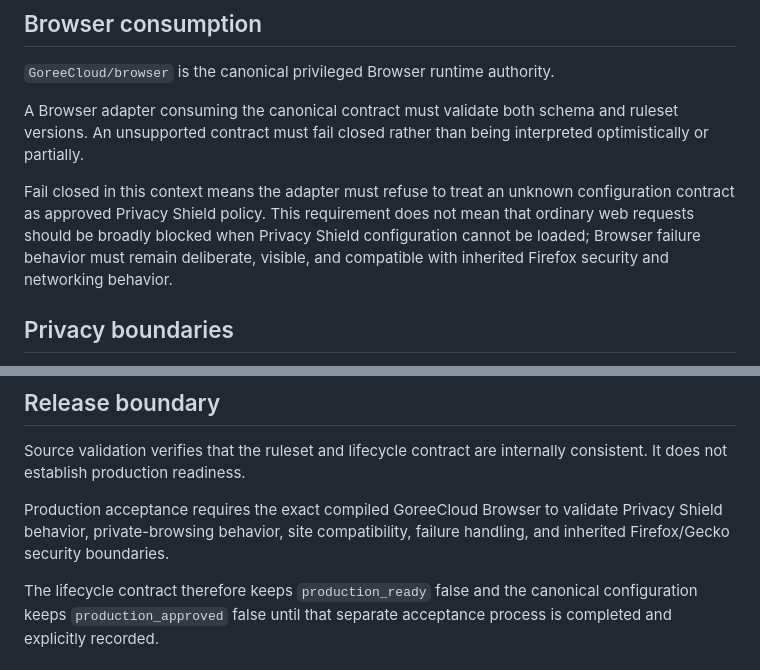
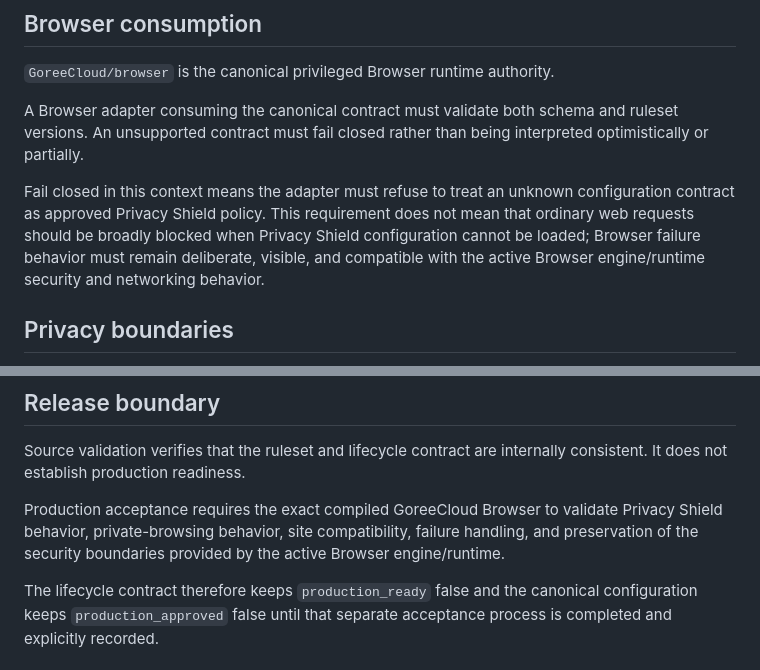
Before and after one commit to GoreeCloud/privacy-shield, a Markdown page: docs/RULESET-LIFECYCLE.md, 2 parts joined by grey strips. Rendered like a GitHub page.

Commit message:
Make ruleset acceptance engine-neutral

```diff
--- a/docs/RULESET-LIFECYCLE.md
+++ b/docs/RULESET-LIFECYCLE.md
@@ -46,7 +46,7 @@ The lifecycle contract records the exact schema and ruleset versions it governs.
 
 A Browser adapter consuming the canonical contract must validate both schema and ruleset versions. An unsupported contract must fail closed rather than being interpreted optimistically or partially.
 
-Fail closed in this context means the adapter must refuse to treat an unknown configuration contract as approved Privacy Shield policy. This requirement does not mean that ordinary web requests should be broadly blocked when Privacy Shield configuration cannot be loaded; Browser failure behavior must remain deliberate, visible, and compatible with inherited Firefox security and networking behavior.
+Fail closed in this context means the adapter must refuse to treat an unknown configuration contract as approved Privacy Shield policy. This requirement does not mean that ordinary web requests should be broadly blocked when Privacy Shield configuration cannot be loaded; Browser failure behavior must remain deliberate, visible, and compatible with the active Browser engine/runtime security and networking behavior.
 
 ## Privacy boundaries
 
@@ -60,7 +60,7 @@ Local-resource substitution uses exact reviewed matches and fails open to the or
 
 Source validation verifies that the ruleset and lifecycle contract are internally consistent. It does not establish production readiness.
 
-Production acceptance requires the exact compiled GoreeCloud Browser to validate Privacy Shield behavior, private-browsing behavior, site compatibility, failure handling, and inherited Firefox/Gecko security boundaries.
+Production acceptance requires the exact compiled GoreeCloud Browser to validate Privacy Shield behavior, private-browsing behavior, site compatibility, failure handling, and preservation of the security boundaries provided by the active Browser engine/runtime.
 
 The lifecycle contract therefore keeps `production_ready` false and the canonical configuration keeps `production_approved` false until that separate acceptance process is completed and explicitly recorded.
 
```
